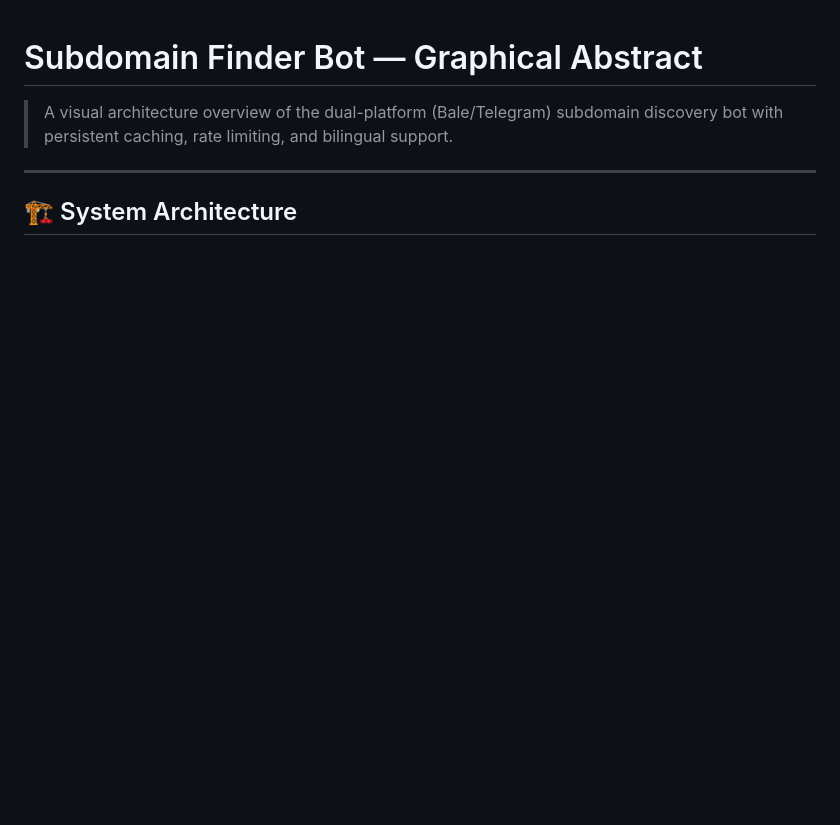
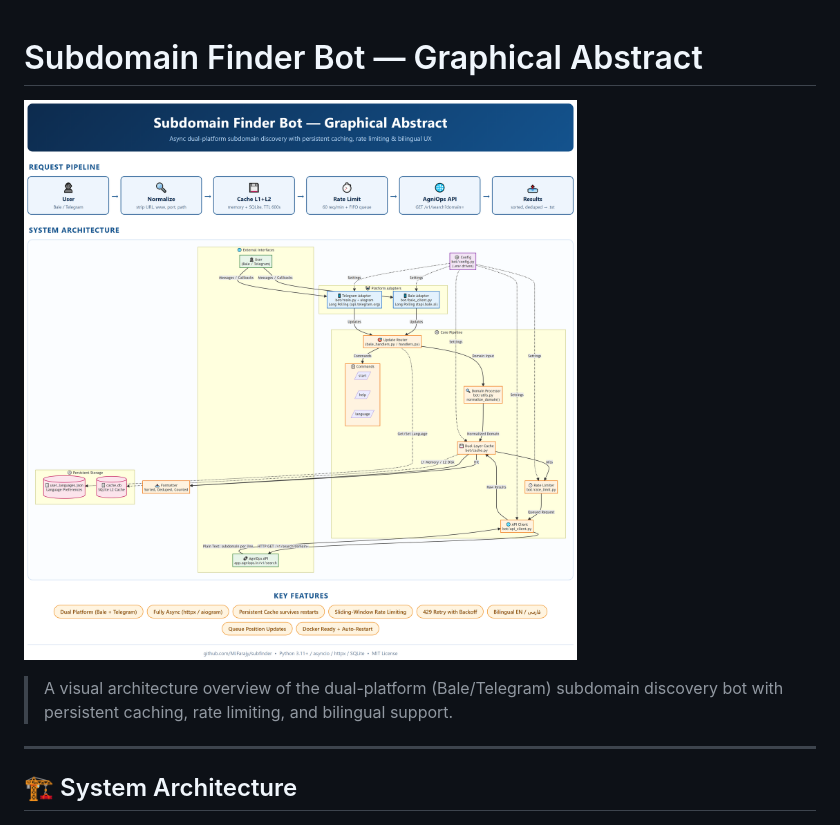
Before and after one commit to MJFarajy/subfinder, a Markdown page: GRAPHICAL_ABSTRACT.md, the part around the change. Drawn GitHub-style; pictures changed too: graphical_abstract/graphical_abstract.png (added); blank space fills up the shorter version.

Commit message:
Add single poster-style graphical abstract (PNG/JPG) in graphical_abstract/

```diff
--- a/GRAPHICAL_ABSTRACT.md
+++ b/GRAPHICAL_ABSTRACT.md
@@ -1,4 +1,6 @@
 # Subdomain Finder Bot — Graphical Abstract
+
+![Graphical Abstract](graphical_abstract/graphical_abstract.png)
 
 > A visual architecture overview of the dual-platform (Bale/Telegram) subdomain discovery bot with persistent caching, rate limiting, and bilingual support.
 
```
Also changed, not shown: graphical_abstract/README.md (added, +24 -0 lines), 2 other files.
